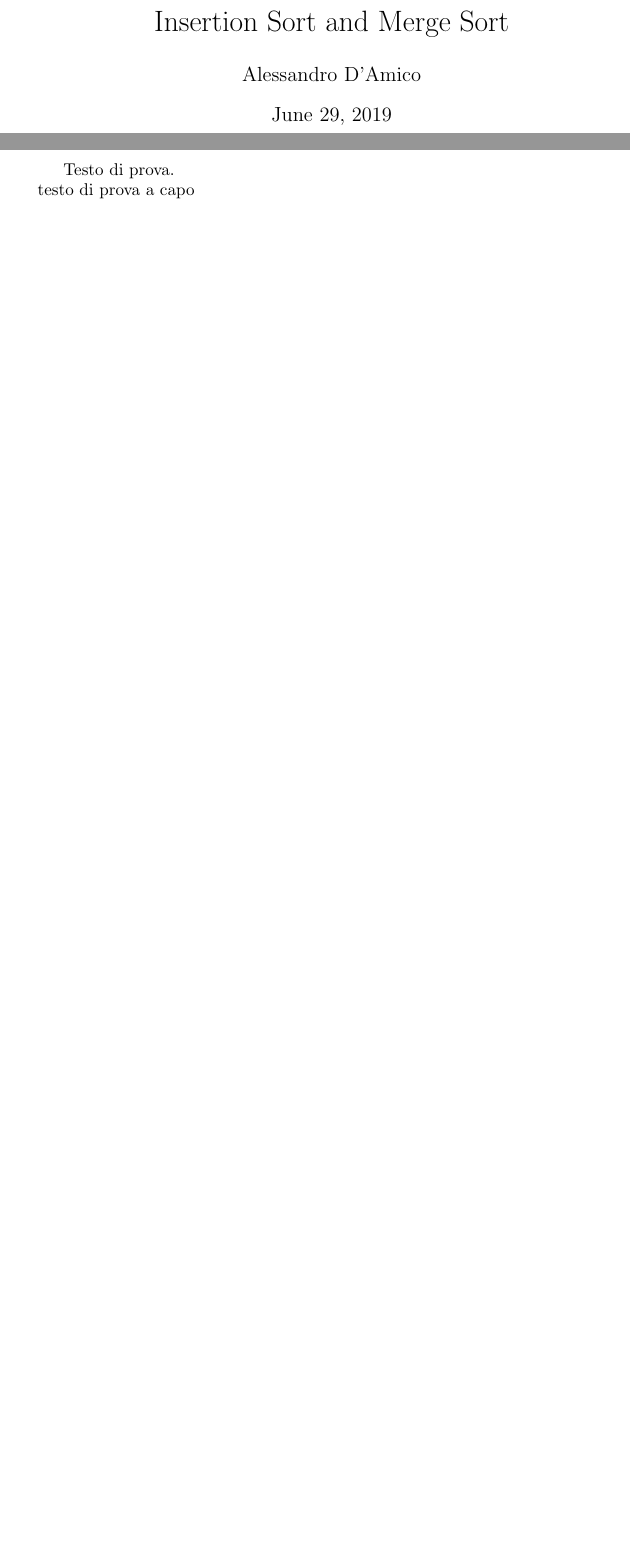
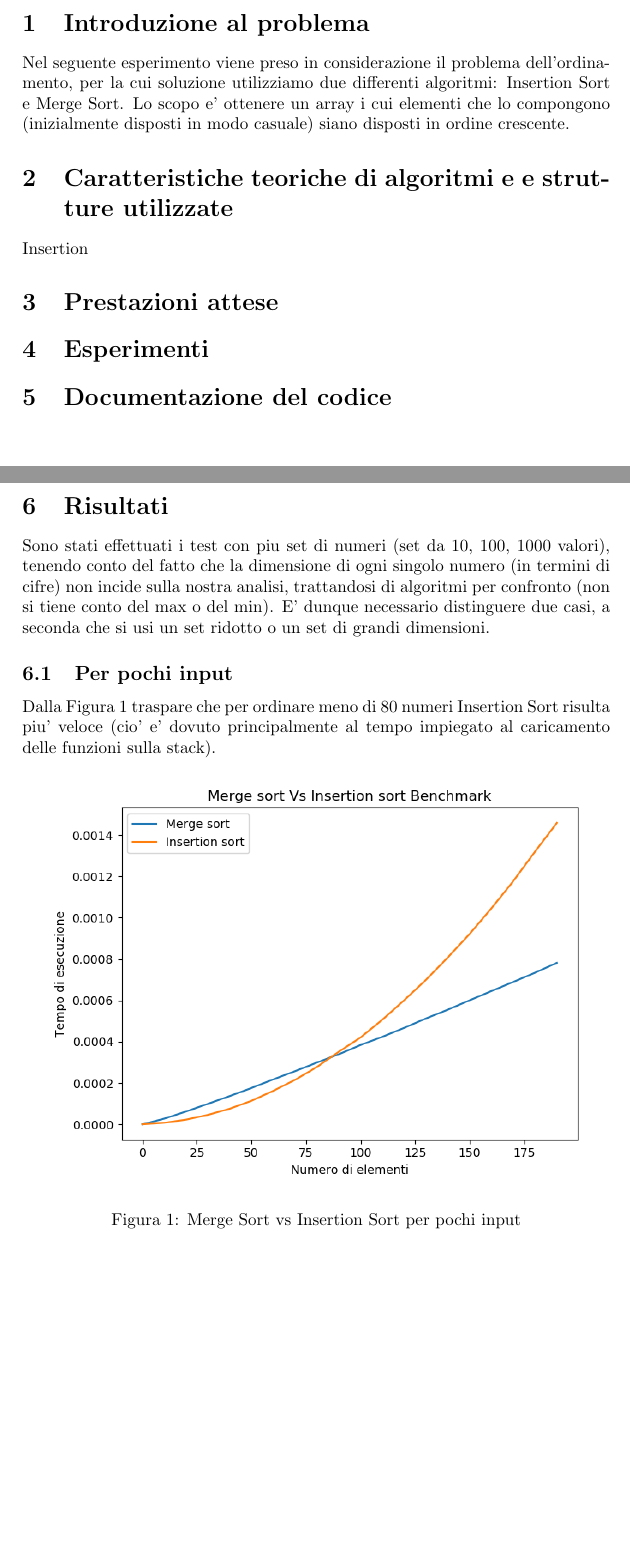
Before and after one commit to eskinderit/Insertion-Sort-vs-Merge-Sort, a LaTeX document (Esercizio1.tex): two parts of pages 1 and 2 of 2 before the commit and two parts of pages 3 and 4 of 5 after it, joined at a grey line, cut at the place of the change, the shorter picture padded with empty space. Compiled offline with pdfLaTeX.

Commit message:
Latex Started

```diff
--- a/Esercizio1.tex
+++ b/Esercizio1.tex
@@ -1,4 +0,0 @@
-\documentclass{article}
-\usepackage{blindtext}
-\title {Insertion Sort and Merge Sort}
-\author{Alessandro D'Amico}
@@ -5,7 +17,2 @@
 
 \begin{document}
-	\pagenumbering{arabic}
-	\maketitle
-	\newpage
-	Testo di prova. \\
-	testo di prova a capo
@@ -11,0 +24,20 @@
+\section{Introduzione al problema}
+Nel seguente esperimento viene preso in considerazione il problema dell'ordinamento, per la cui soluzione utilizziamo due differenti algoritmi: Insertion Sort e Merge Sort.
+Lo scopo e' ottenere un array i cui elementi che lo compongono (inizialmente disposti in modo casuale) siano disposti in ordine crescente.
+\section{Caratteristiche teoriche di algoritmi e e strutture utilizzate}
+Insertion
+\section{Prestazioni attese}
+\section{Esperimenti}
+\section{Documentazione del codice}
+\newpage
+\section{Risultati}
+Sono stati effettuati i test con piu set di numeri (set da 10, 100, 1000 valori), tenendo conto del fatto che la dimensione di ogni singolo numero (in termini di cifre) non incide sulla nostra analisi, trattandosi di algoritmi per confronto (non si tiene conto del max o del min). E' dunque necessario distinguere due casi, a seconda che si usi un set ridotto o un set di grandi dimensioni.
+\subsection{Per pochi input}
+Dalla Figura \ref{fig:SmallInsMerge} traspare che per ordinare meno di 80 numeri Insertion Sort risulta piu' veloce (cio' e' dovuto principalmente al tempo impiegato al caricamento delle funzioni sulla stack).
+		\begin{figure}[!htb]
+		\centering
+		\includegraphics[scale=0.5]{myplot}
+		\caption{Merge Sort vs Insertion Sort per pochi input}
+		\label{fig:SmallInsMerge}
+		\end{figure}
+\newpage
```
Also changed, not shown: Esercizio1.pdf, myplot2.png (added), Esercizio1.tex (33 more changed lines), 5 other files.
